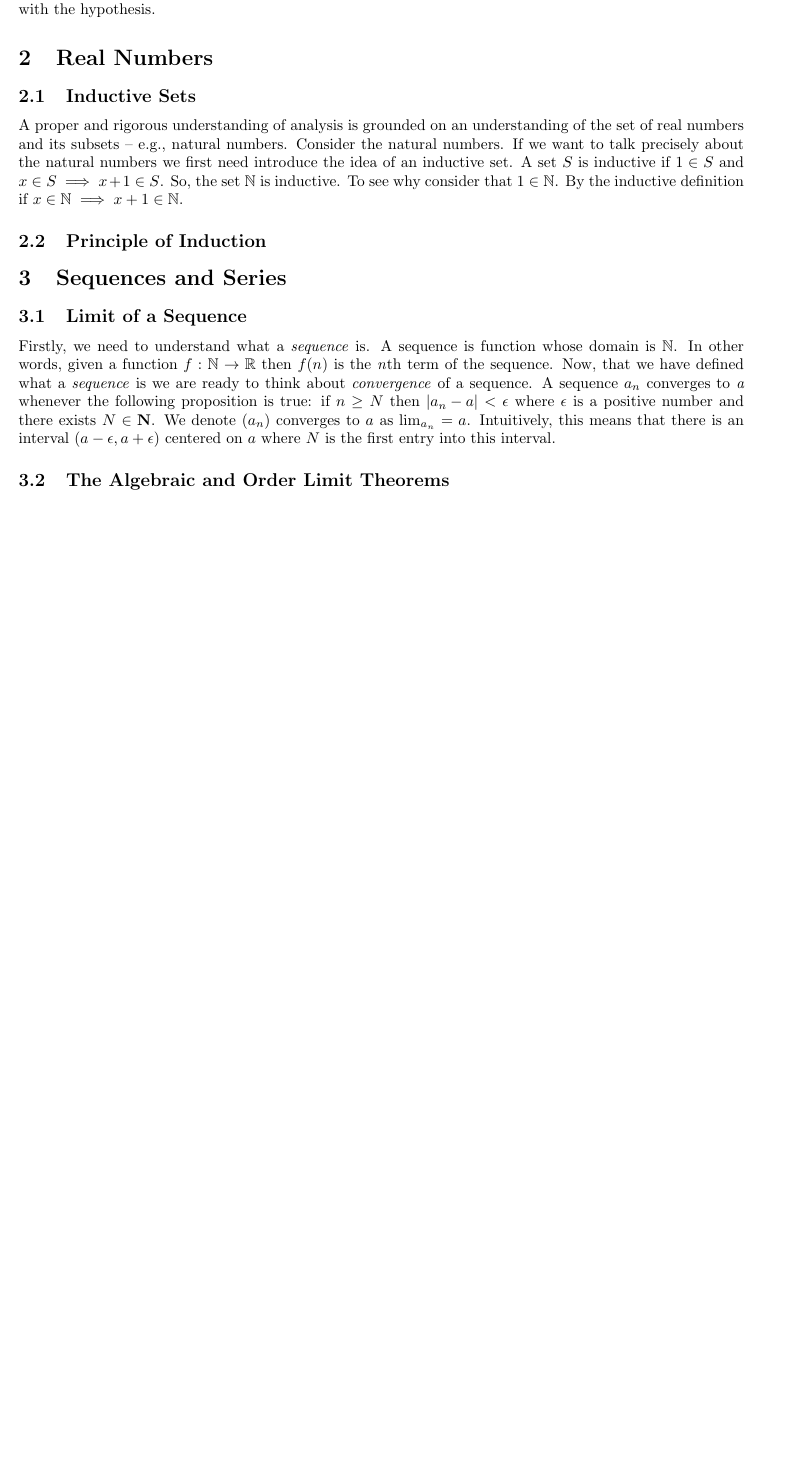
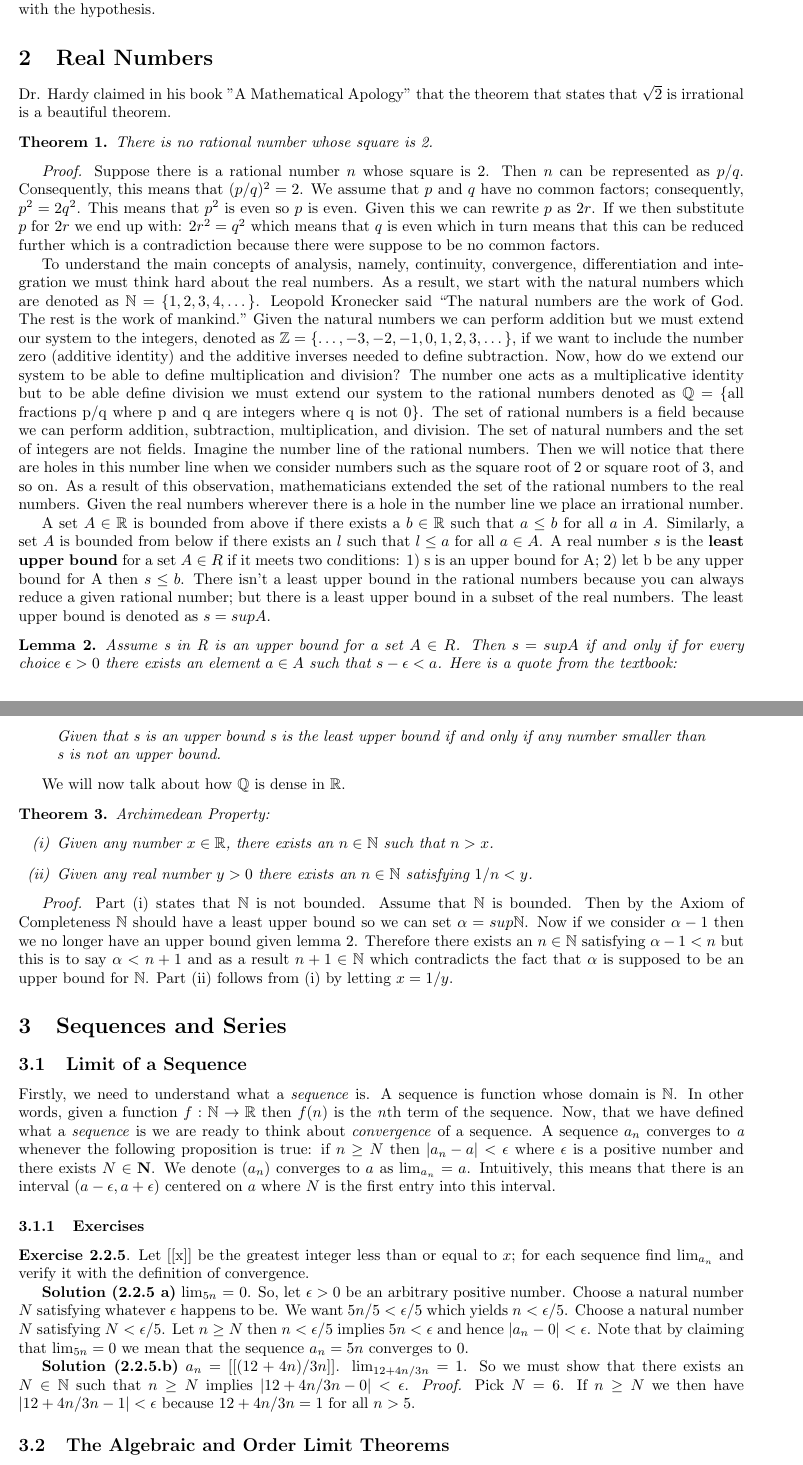
Before and after one commit to Jobhdez/real-analysis, a LaTeX paper (analysis.tex): part of page 2 of 3 before the commit and two parts of pages 2 and 3 of 3 after it, the two joined at a grey line, cut so that both start at the same text, the shorter picture padded with empty space. Compiled offline with pdfLaTeX.

Commit message:
Update analysis.tex

```diff
--- a/analysis.tex
+++ b/analysis.tex
@@ -4,11 +4,13 @@
 \usepackage[OT1]{fontenc}
 \usepackage{amsfonts, amsmath, amsthm, amssymb}
 \usepackage{graphicx}
+\usepackage{enumitem}
 \usepackage{listings}
 \usepackage[margin=1in]{geometry}
 \usepackage{xcolor}
 \newcounter{countCode}
 \newtheorem{theorem}{Theorem}
+\newtheorem{lemma}[theorem]{Lemma}
 \lstnewenvironment{code} [1][caption=Ponme caption, label=default]{%
 	\renewcommand*{\lstlistingname}{Listado}
 	\setcounter{lstlisting}{\value{countCode}}
@@ -102,18 +104,52 @@ In the above \textbf{know-show-table} we ask, by working backwards (i.e from the
 
 
 
+
 \section{Real Numbers}
 
-\subsection{Inductive Sets}
-A proper and rigorous understanding of analysis is grounded on an understanding of the set of real numbers and its subsets -- e.g., natural numbers. Consider the natural numbers. If we want to talk precisely about the natural numbers we first need introduce the idea of an inductive set. A set $S$ is inductive if $1 \in S$ and $x \in S \implies x+1 \in S$. So, the set $\mathbb{N}$ is inductive. To see why consider that $1 \in \mathbb{N}$. By the inductive definition if $x \in \mathbb{N} \implies x+1 \in \mathbb{N}$.
+ Dr. Hardy claimed in his book "A Mathematical Apology" that the theorem that states that $\sqrt{2}$ is irrational is a beautiful theorem.
 
-\subsection{Principle of Induction}
+\begin{theorem}
+There is no rational number whose square is 2.
+\end{theorem}
+\textit{Proof.} Suppose there is a rational number $n$ whose square is 2. Then $n$ can be represented as $p/q$. Consequently, this means that $(p/q)^2 = 2$. We assume that $p$ and $q$ have no common factors; consequently, $p^2 = 2q^2$. This means that  $p^2$ is even so $p$ is even. Given this we can rewrite $p$ as $2r$. If we then substitute $p$ for $2r$ we end up with: $2r^2 = q^2$ which means that $q$ is even which in turn means that this can be reduced further which is a contradiction because there were suppose to be no common factors.
 
+To understand the main concepts of analysis, namely, continuity, convergence, differentiation and integration we must think hard about the real numbers. As a result, we start with the natural numbers which are denoted as $\mathbb{N} = \{ 1,2,3,4, \dots \}$. Leopold Kronecker said “The natural numbers are the work of God. The rest is the work of mankind.” Given the natural numbers we can perform addition but we must extend our system to the integers, denoted as $\mathbb{Z} = \{\dots,-3,-2,-1,0,1,2,3, \dots \}$, if we want to include the number zero (additive identity) and the additive inverses needed to define subtraction. Now, how do we extend our system to be able to define multiplication and division? The number one acts as a multiplicative identity but to be able define division we must extend our system to the rational numbers denoted as  $\mathbb{Q}$ = \{all fractions p/q where p and q are integers where q is not 0\}. The set of rational numbers is a field because we can perform addition, subtraction, multiplication, and division. The set of natural numbers and the set of integers are not fields. Imagine the number line of the rational numbers. Then we will notice that there are holes in this number line when we consider numbers such as the square root of 2 or square root of 3, and so on. As a result of this observation, mathematicians extended the set of the rational numbers to the real numbers. Given the real numbers wherever there is a hole in the number line we place an irrational number.
+
+A set $A \in \mathbb{R}$ is bounded from above if there exists a  $b \in \mathbb{R}$ such that $a \le b$ for all $a$ in $A$. Similarly, a set $A$ is bounded from below if there exists an $l$ such that $l \le a$ for all $a \in A$. A real number $s$ is the \textbf{least upper bound} for a set $A \in R$ if it meets two conditions: 1) s is an upper bound for A; 2) let b be any upper bound for A then $s \le b$. There isn’t a least upper bound in the rational numbers because you can always reduce a given rational number; but there is a least upper bound in a subset of the real numbers. The least upper bound is denoted as $s = sup A$.
+
+\begin{lemma}
+    Assume s in R is an upper bound for a set $A \in R$. Then $s = sup A$ if and only if for  every choice $\epsilon > 0$ there exists an element $a \in A$ such that $s - \epsilon < a$. Here is a quote from the textbook:
+    \begin{quote}
+    Given that s is an upper bound s is the least upper bound if and only if any number smaller than s is not  an upper bound.
+    \end{quote}
+\end{lemma}
+
+We will now talk about how $\mathbb{Q}$ is dense in $\mathbb{R}$.
+\begin{theorem}
+Archimedean Property:
+\begin{enumerate}[label=(\roman*)]
+\item \textit{Given any number $x \in \mathbb{R}$, there exists an $n \in \mathbb{N}$ such that $n > x$}.
+\item \textit{Given any real number $y>0$ there exists an $n \in \mathbb{N}$ satisfying $1/n < y$}.
+\end{enumerate}
+
+\end{theorem}
+\textit{Proof.} Part (i) states that $\mathbb{N}$ is not bounded. Assume that $\mathbb{N}$ is bounded. Then by the Axiom of Completeness $\mathbb{N}$ should have a least upper bound so we can set $\alpha = sup \mathbb{N}$. Now if we consider $\alpha - 1$ then we no longer have an upper bound given lemma 2. Therefore there exists an $n \in \mathbb{N}$ satisfying $\alpha - 1 < n$ but this is to say $\alpha < n + 1$ and as a result $n+1 \in \mathbb{N}$ which contradicts the fact that $\alpha$ is supposed to be an upper bound for $\mathbb{N}$. Part (ii) follows from (i) by letting $x=1/y$.
 \section{Sequences and Series}
 
 \subsection{Limit of a Sequence}
 Firstly, we need to understand what a \textit{sequence} is. A sequence is function whose domain is $\mathbb{N}$. In other words, given a function $f: \mathbb{N} \to \mathbb{R}$ then $f(n)$ is the \textit{n}th term of the sequence.
 Now, that we have defined what a \textit{sequence} is  we are ready to think about \textit{convergence} of a sequence. A sequence $a_{n}$ converges to \textit{a} whenever the following proposition is true: if $n \ge N$ then $\left|a_{n}-a\right|$ $< \epsilon$ where $\epsilon$ is a positive number and there exists $N \in \mathbf{N}$. We denote $\left(a_{n}\right)$ converges to $a$ as $\lim_{a_{n}} = a$. Intuitively, this means that there is an interval $\left(a-\epsilon, a+\epsilon\right)$ centered on $a$ where $N$ is the first entry into this interval.
+\subsubsection{Exercises}
+\textbf{Exercise 2.2.5}. Let [[x]] be the greatest integer less than or equal to $x$; for each sequence find $\lim_{a_{n}}$ and verify it with the definition of convergence.
+
+\textbf{Solution (2.2.5 a)}
+$\lim_{5n}$ = 0. So, let $\epsilon > 0$ be an arbitrary positive number. Choose a natural number $N$ satisfying whatever $\epsilon$ happens to be. We want $5n/5 < \epsilon/5$ which yields $n < \epsilon / 5$. Choose a natural number $N$ satisfying  $N < \epsilon/5$. Let $n \ge N$ then  $n < \epsilon/5$ implies $5n < \epsilon$ and hence $\left|a_{n} - 0\right| < \epsilon$. Note that by claiming that $\lim_{5n} = 0$ we mean that the sequence $a_{n} = 5n$ converges to 0.
+
+\textbf{Solution (2.2.5.b)}
+$a_{n}$ = [[$(12+4n) / 3n$]].
+$\lim_{12+4n/3n}$ = 1. So we must show that there exists an $N \in \mathbb{N}$ such that $n \ge N$ implies $\left|12+4n/3n-0\right| < \epsilon$. \textit{Proof.} Pick $N = 6$. If $n \ge N$ we then have $\left|12+4n/3n- 1\right| < \epsilon$ because $12+4n/3n = 1$ for all $n>5$.
+
 
 \subsection{The Algebraic and Order Limit Theorems}
 A sequence is bounded if every term of $x_{n}$ is contained in an interval $\left[-M, M\right]$ or more formally: Assuming there exists a number $M > 0$ such that $\left|x_{n}\right| \le M$ for all $n \in \mathbf{N}$ then the sequence $x_{n}$ is bounded. The theorem that follows from this definition is the following:
```
Also changed, not shown: analysis.tex (2 more changed lines).
